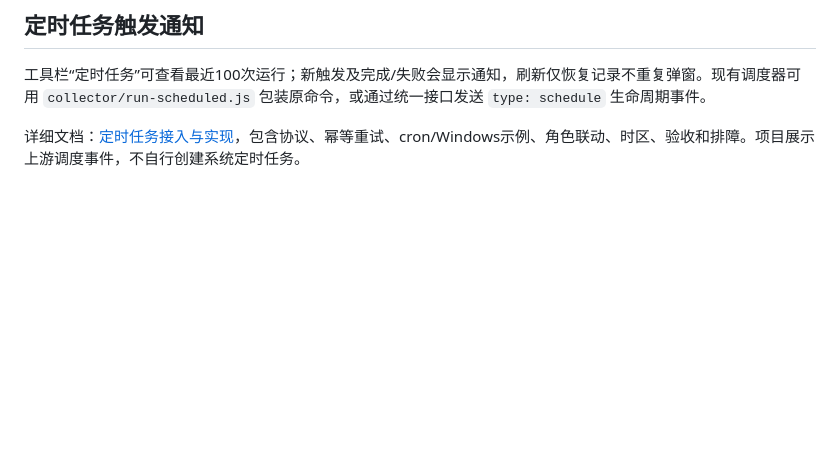
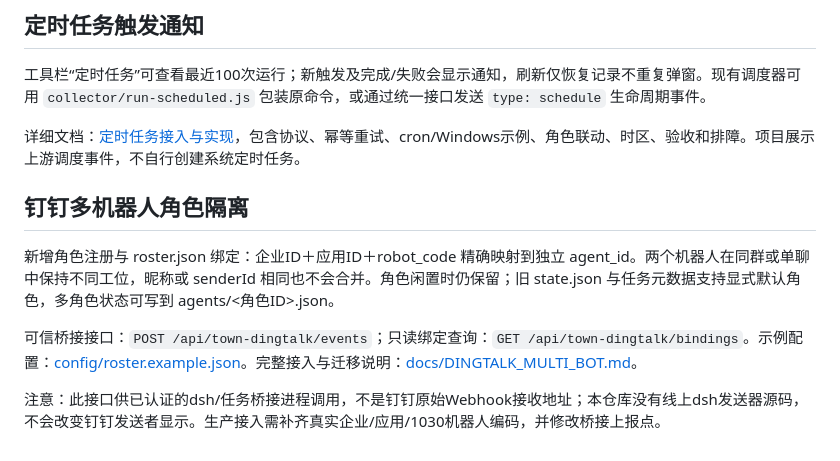
Before and after one commit to shfzhangjian/AI_office, a Markdown page: README.md, the part around the change. Drawn GitHub-style; blank space fills up the shorter version.

Commit message:
Isolate DingTalk bot identities and register persistent multi-agent roles

```diff
--- a/README.md
+++ b/README.md
@@ -243,3 +243,11 @@ node server/town-server.js
 工具栏“定时任务”可查看最近100次运行；新触发及完成/失败会显示通知，刷新仅恢复记录不重复弹窗。现有调度器可用 `collector/run-scheduled.js` 包装原命令，或通过统一接口发送 `type: schedule` 生命周期事件。
 
 详细文档：[定时任务接入与实现](docs/SCHEDULE_INTEGRATION.md)，包含协议、幂等重试、cron/Windows示例、角色联动、时区、验收和排障。项目展示上游调度事件，不自行创建系统定时任务。
+
+## 钉钉多机器人角色隔离
+
+新增角色注册与 roster.json 绑定：企业ID＋应用ID＋robot_code 精确映射到独立 agent_id。两个机器人在同群或单聊中保持不同工位，昵称或 senderId 相同也不会合并。角色闲置时仍保留；旧 state.json 与任务元数据支持显式默认角色，多角色状态可写到 agents/<角色ID>.json。
+
+可信桥接接口：`POST /api/town-dingtalk/events`；只读绑定查询：`GET /api/town-dingtalk/bindings`。示例配置：[config/roster.example.json](config/roster.example.json)。完整接入与迁移说明：[docs/DINGTALK_MULTI_BOT.md](docs/DINGTALK_MULTI_BOT.md)。
+
+注意：此接口供已认证的dsh/任务桥接进程调用，不是钉钉原始Webhook接收地址；本仓库没有线上dsh发送器源码，不会改变钉钉发送者显示。生产接入需补齐真实企业/应用/1030机器人编码，并修改桥接上报点。
```
Also changed, not shown: CHANGELOG.md (+11 -0 lines), docs/API.md (+4 -0 lines), docs/DINGTALK_MULTI_BOT.md (added, +204 -0 lines), docs/office-multi-bot.png (added), 11 other files.
